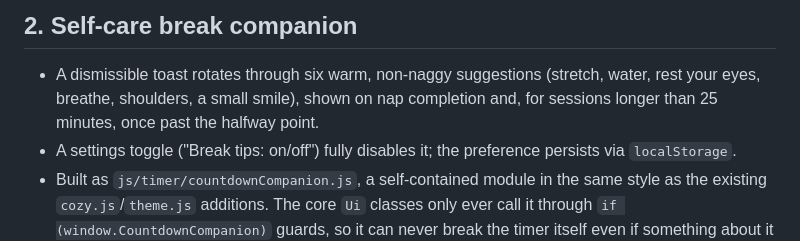
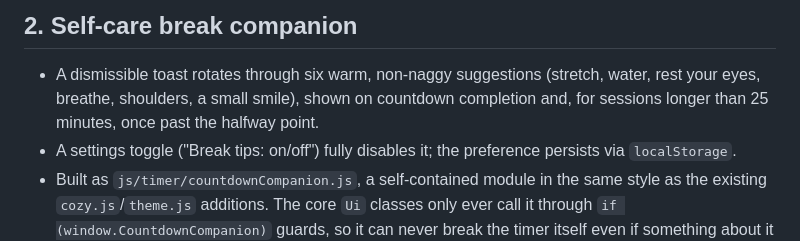
Before and after one commit to jambalong/kitty-timer, a Markdown page: SESSION_SUMMARY.md, the part around the change. Rendered like a GitHub page.

Commit message:
docs: fix leftover nap wording

```diff
--- a/SESSION_SUMMARY.md
+++ b/SESSION_SUMMARY.md
@@ -26,7 +26,7 @@ see Testing notes), and committed incrementally. No check-ins were needed.
 
 - A dismissible toast rotates through six warm, non-naggy suggestions
   (stretch, water, rest your eyes, breathe, shoulders, a small smile), shown
-  on nap completion and, for sessions longer than 25 minutes, once past the
+  on countdown completion and, for sessions longer than 25 minutes, once past the
   halfway point.
 - A settings toggle ("Break tips: on/off") fully disables it; the preference
   persists via `localStorage`.
```
